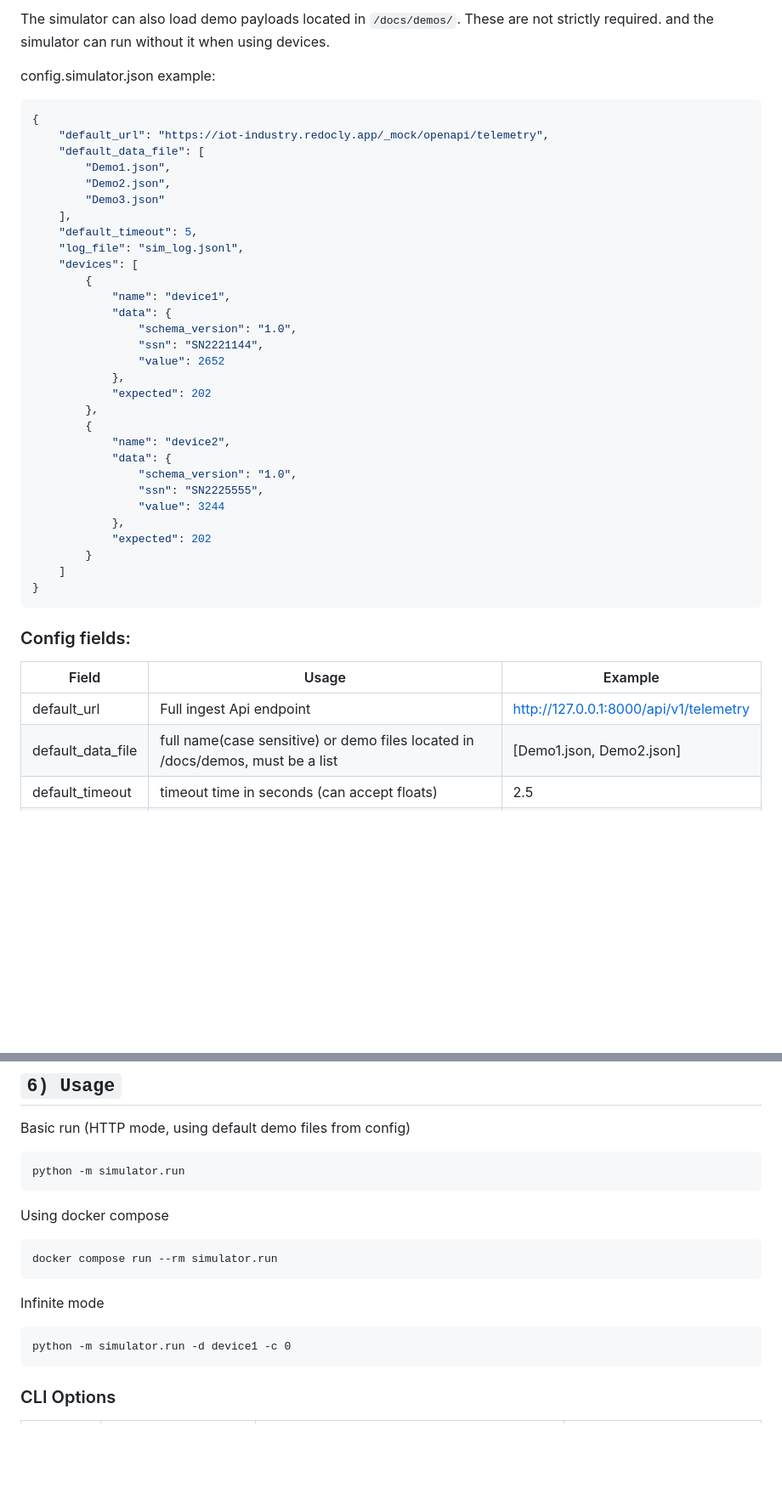
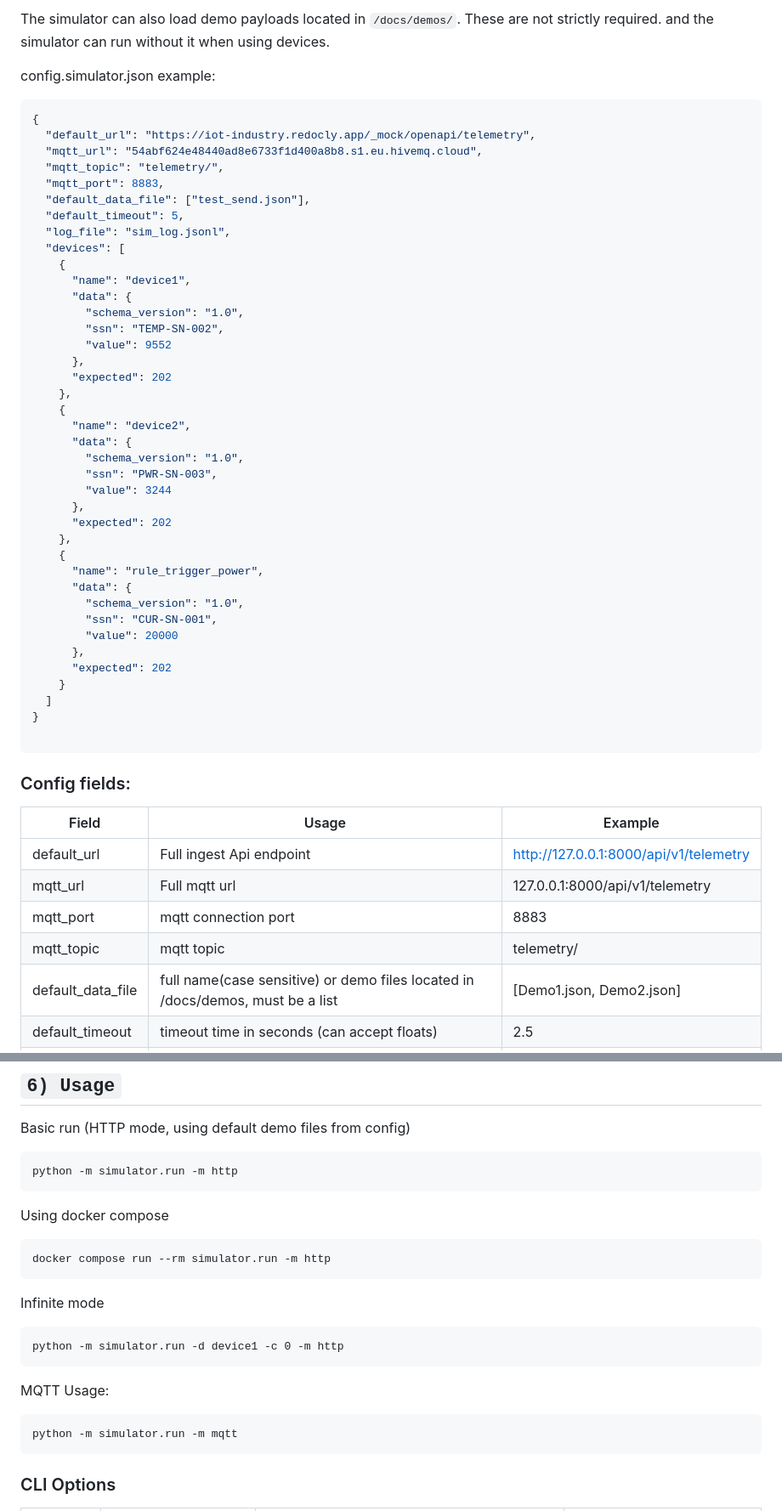
Before and after one commit to Project-Stage-Academy/IoT-Hub-alpha, a Markdown page: docs/simulator.md, 2 parts joined by grey strips. Shown at 85% size. Rendered like a GitHub page; blank space fills up the shorter version.

Commit message:
updated simulator.md doc

````diff
--- a/docs/simulator.md
+++ b/docs/simulator.md
@@ -68,40 +69,52 @@ The simulator can also load demo payloads located in `/docs/demos/`. These are n
 config.simulator.json example:
 ```json
 {
-    "default_url": "https://iot-industry.redocly.app/_mock/openapi/telemetry",
-    "default_data_file": [
-        "Demo1.json",
-        "Demo2.json",
-        "Demo3.json"
-    ],
-    "default_timeout": 5,
-    "log_file": "sim_log.jsonl",
-    "devices": [
-        {
-            "name": "device1",
-            "data": {
-                "schema_version": "1.0",
-                "ssn": "SN2221144",
-                "value": 2652
-            },
-            "expected": 202
-        },
-        {
-            "name": "device2",
-            "data": {
-                "schema_version": "1.0",
-                "ssn": "SN2225555",
-                "value": 3244
-            },
-            "expected": 202
-        }
-    ]
+  "default_url": "https://iot-industry.redocly.app/_mock/openapi/telemetry",
+  "mqtt_url": "54abf624e48440ad8e6733f1d400a8b8.s1.eu.hivemq.cloud",
+  "mqtt_topic": "telemetry/",
+  "mqtt_port": 8883,
+  "default_data_file": ["test_send.json"],
+  "default_timeout": 5,
+  "log_file": "sim_log.jsonl",
+  "devices": [
+    {
+      "name": "device1",
+      "data": {
+        "schema_version": "1.0",
+        "ssn": "TEMP-SN-002",
+        "value": 9552
+      },
+      "expected": 202
+    },
+    {
+      "name": "device2",
+      "data": {
+        "schema_version": "1.0",
+        "ssn": "PWR-SN-003",
+        "value": 3244
+      },
+      "expected": 202
+    },
+    {
+      "name": "rule_trigger_power",
+      "data": {
+        "schema_version": "1.0",
+        "ssn": "CUR-SN-001",
+        "value": 20000
+      },
+      "expected": 202
+    }
+  ]
 }
+
 ```
 ### Config fields:
 |Field            | Usage                  | Example |
 |-----------------|------------------------|---------|
 |default_url | Full ingest Api endpoint | http://127.0.0.1:8000/api/v1/telemetry |
+|mqtt_url| Full mqtt url | 127.0.0.1:8000/api/v1/telemetry |
+|mqtt_port | mqtt connection port| 8883|
+|mqtt_topic| mqtt topic | telemetry/ |
 |default_data_file| full name(case sensitive) or demo files located in /docs/demos, must be a list | [Demo1.json, Demo2.json] |
 |default_timeout | timeout time in seconds (can accept floats) | 2.5 |
 |log_file| logfile name in jsonl format to which logging will be written (if enabled in CLI) | sim_log.jsonl |
@@ -127,17 +140,20 @@ any further schema will have additional fields
 ## `6) Usage`
 Basic run (HTTP mode, using default demo files from config)
 ```
-python -m simulator.run
+python -m simulator.run -m http
 ```
 Using docker compose
 ```
-docker compose run --rm simulator.run
+docker compose run --rm simulator.run -m http
 ```
 Infinite mode
 ```
-python -m simulator.run -d device1 -c 0
+python -m simulator.run -d device1 -c 0 -m http
 ```
-
+MQTT Usage:
+```
+python -m simulator.run -m mqtt
+```
 
 ### CLI Options
 |quick flag | flag| Description | Default value|
````
Also changed, not shown: other parts of docs/simulator.md (+4 -5 lines).
